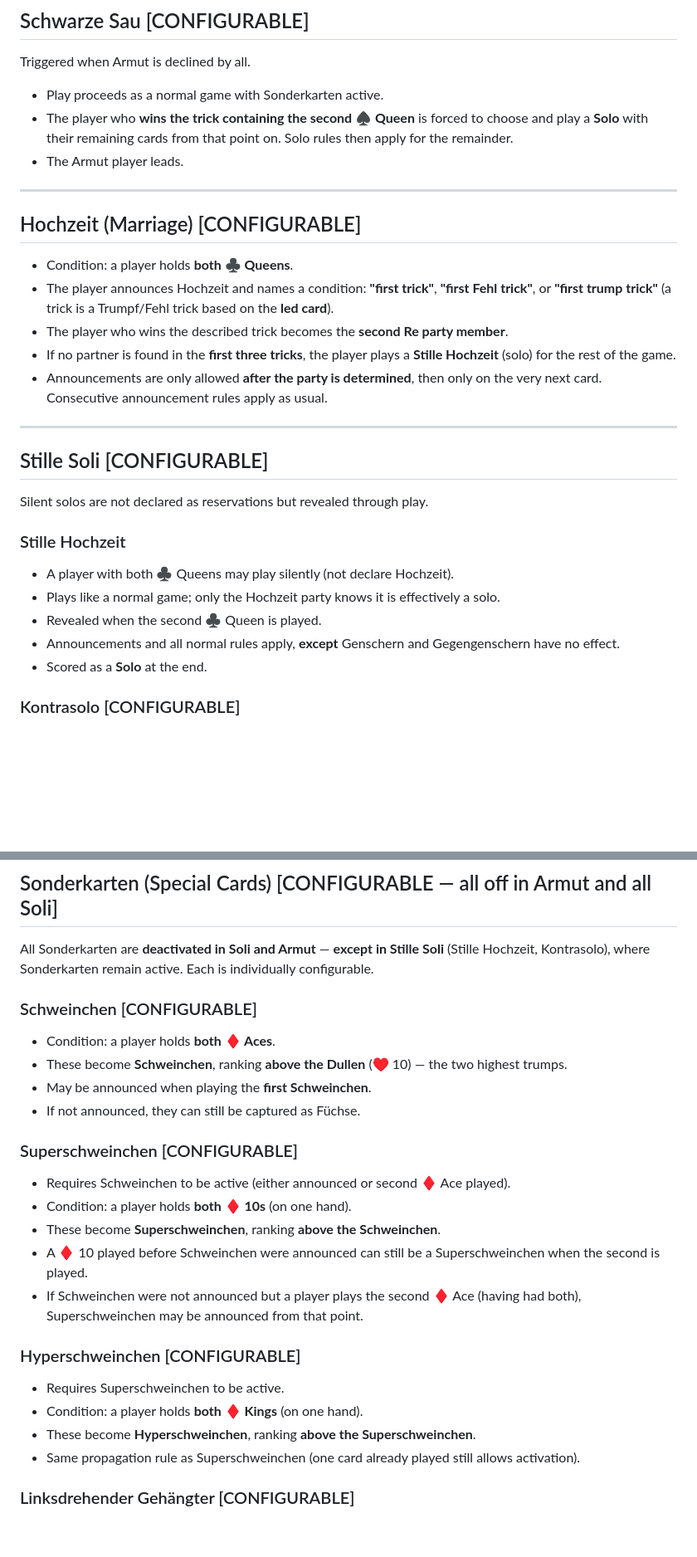
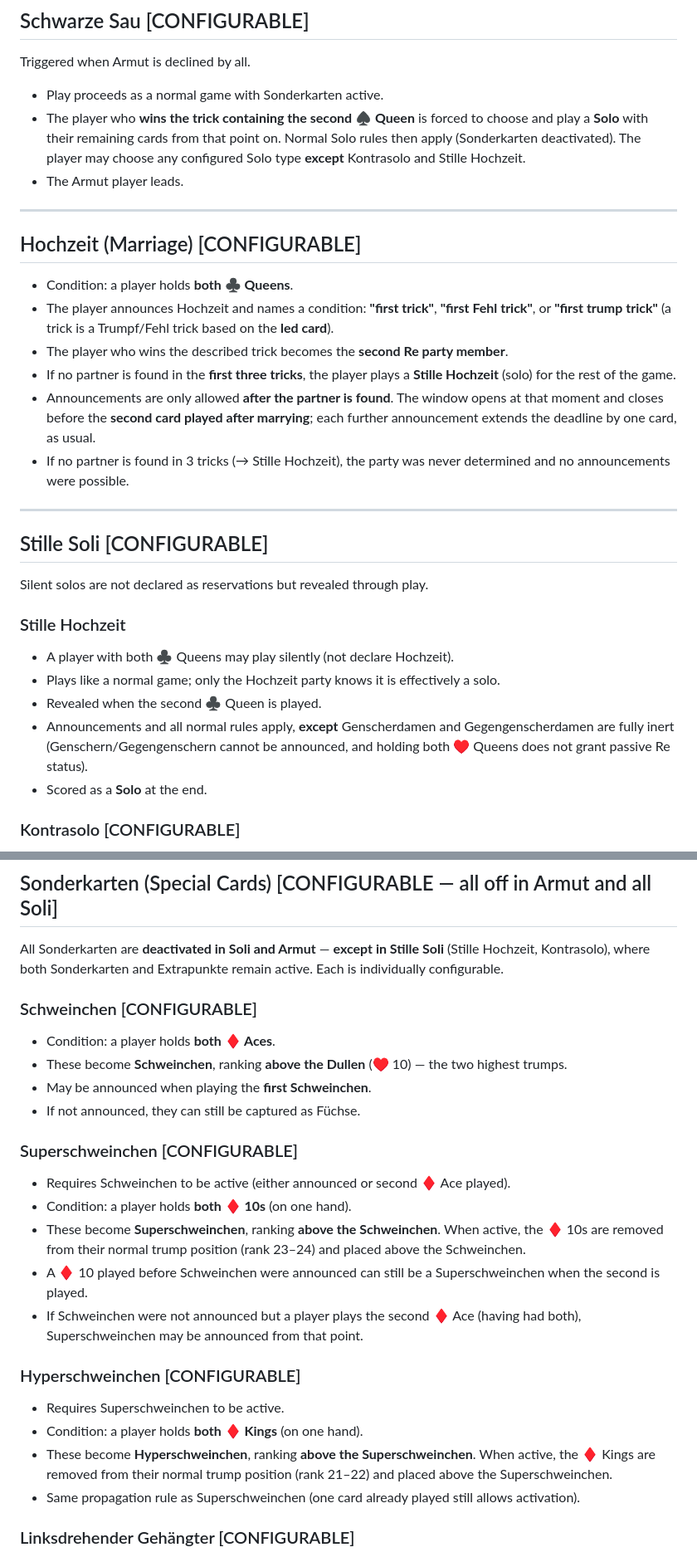
Before and after one commit to Pht27/doko_game, a Markdown page: docs/context/game-rules.md, 2 parts joined by grey strips. Shown at 83% size. GitHub-like rendering; blank space fills up the shorter version.

Commit message:
docs: rule specifications

```diff
--- a/docs/context/game-rules.md
+++ b/docs/context/game-rules.md
@@ -173,7 +173,7 @@ A player may declare Schmeißen (forcing a redeal) if their hand meets **any** o
 Triggered when Armut is declined by all.
 
 - Play proceeds as a normal game with Sonderkarten active.
-- The player who **wins the trick containing the second ♠ Queen** is forced to choose and play a **Solo** with their remaining cards from that point on. Solo rules then apply for the remainder.
+- The player who **wins the trick containing the second ♠ Queen** is forced to choose and play a **Solo** with their remaining cards from that point on. Normal Solo rules then apply (Sonderkarten deactivated). The player may choose any configured Solo type **except** Kontrasolo and Stille Hochzeit.
 - The Armut player leads.
 
 ---
@@ -184,7 +184,8 @@ Triggered when Armut is declined by all.
 - The player announces Hochzeit and names a condition: **"first trick"**, **"first Fehl trick"**, or **"first trump trick"** (a trick is a Trumpf/Fehl trick based on the **led card**).
 - The player who wins the described trick becomes the **second Re party member**.
 - If no partner is found in the **first three tricks**, the player plays a **Stille Hochzeit** (solo) for the rest of the game.
-- Announcements are only allowed **after the party is determined**, then only on the very next card. Consecutive announcement rules apply as usual.
+- Announcements are only allowed **after the partner is found**. The window opens at that moment and closes before the **second card played after marrying**; each further announcement extends the deadline by one card, as usual.
+- If no partner is found in 3 tricks (→ Stille Hochzeit), the party was never determined and no announcements were possible.
 
 ---
 
@@ -196,7 +197,7 @@ Silent solos are not declared as reservations but revealed through play.
 - A player with both ♣ Queens may play silently (not declare Hochzeit).
 - Plays like a normal game; only the Hochzeit party knows it is effectively a solo.
 - Revealed when the second ♣ Queen is played.
-- Announcements and all normal rules apply, **except** Genschern and Gegengenschern have no effect.
+- Announcements and all normal rules apply, **except** Genscherdamen and Gegengenscherdamen are fully inert (Genschern/Gegengenschern cannot be announced, and holding both ♥ Queens does not grant passive Re status).
 - Scored as a **Solo** at the end.
 
 ### Kontrasolo [CONFIGURABLE]
@@ -309,7 +310,7 @@ Examples:
 
 ## Sonderkarten (Special Cards) [CONFIGURABLE — all off in Armut and all Soli]
 
-All Sonderkarten are **deactivated in Soli and Armut** — **except in Stille Soli** (Stille Hochzeit, Kontrasolo), where Sonderkarten remain active. Each is individually configurable.
+All Sonderkarten are **deactivated in Soli and Armut** — **except in Stille Soli** (Stille Hochzeit, Kontrasolo), where both Sonderkarten and Extrapunkte remain active. Each is individually configurable.
 
 ### Schweinchen [CONFIGURABLE]
 - Condition: a player holds **both ♦ Aces**.
@@ -320,14 +321,14 @@ All Sonderkarten are **deactivated in Soli and Armut** — **except in Stille So
 ### Superschweinchen [CONFIGURABLE]
 - Requires Schweinchen to be active (either announced or second ♦ Ace played).
 - Condition: a player holds **both ♦ 10s** (on one hand).
-- These become **Superschweinchen**, ranking **above the Schweinchen**.
+- These become **Superschweinchen**, ranking **above the Schweinchen**. When active, the ♦ 10s are removed from their normal trump position (rank 23–24) and placed above the Schweinchen.
 - A ♦ 10 played before Schweinchen were announced can still be a Superschweinchen when the second is played.
 - If Schweinchen were not announced but a player plays the second ♦ Ace (having had both), Superschweinchen may be announced from that point.
 
 ### Hyperschweinchen [CONFIGURABLE]
 - Requires Superschweinchen to be active.
 - Condition: a player holds **both ♦ Kings** (on one hand).
-- These become **Hyperschweinchen**, ranking **above the Superschweinchen**.
+- These become **Hyperschweinchen**, ranking **above the Superschweinchen**. When active, the ♦ Kings are removed from their normal trump position (rank 21–22) and placed above the Superschweinchen.
 - Same propagation rule as Superschweinchen (one card already played still allows activation).
 
 ### Linksdrehender Gehängter [CONFIGURABLE]
```
Also changed, not shown: other parts of docs/context/game-rules.md (+6 -4 lines).
